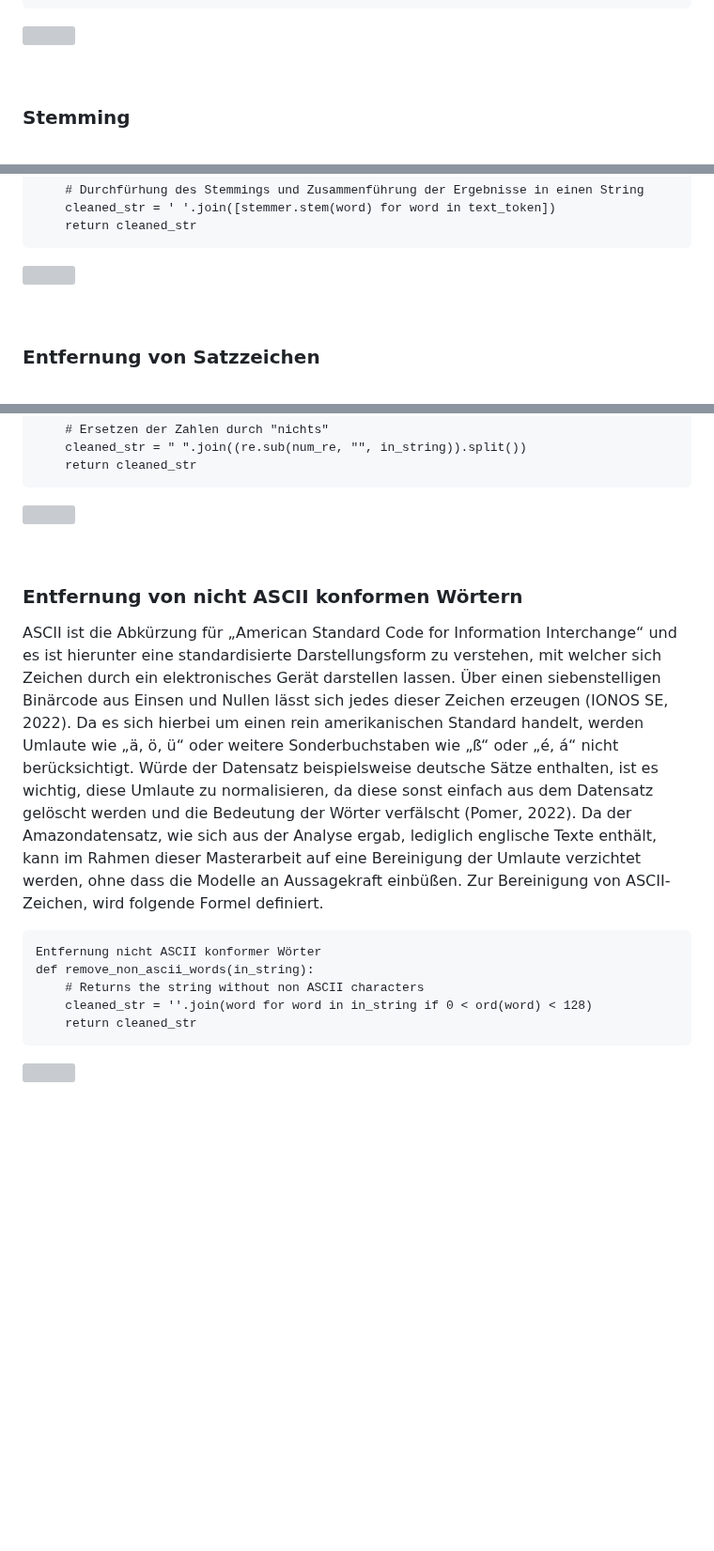
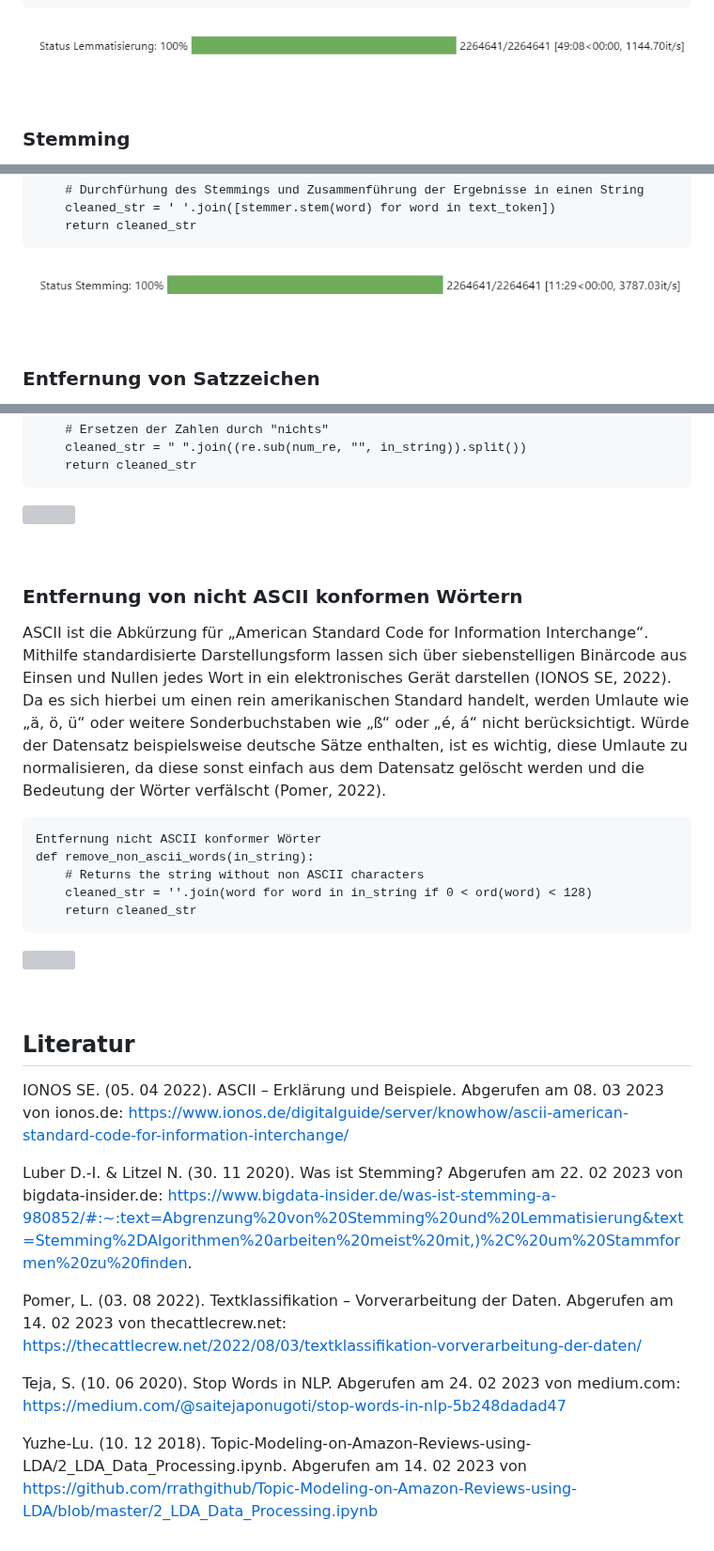
Before and after one commit to Sannui/Masterarbeit_Nuissl_Sandra, a Markdown page: Datapreperation/README.md, 3 parts joined by grey strips. Shown at 94% size. Rendered like a GitHub page; blank space fills up the shorter version; grey boxes are pictures that could not be loaded.

````diff
--- a/Datapreperation/README.md
+++ b/Datapreperation/README.md
@@ -81,7 +82,7 @@ def lemmatize(in_string):
     return cleaned_str
 ```
 
-<p align="left"><img src="Lemmatisierung_time.PNG" height="50px" width="800px"/></p>
+<p align="left"><img src="img/Lemmatisierung_time.PNG" height="50px" width="800px"/></p>
 
 <Br>
 
@@ -103,7 +104,7 @@ def stemming(in_string):
     return cleaned_str
 ```
 
-<p align="left"><img src="Stemming_time.PNG" height="50px" width="800px"/></p>
+<p align="left"><img src="img/Stemming_time.PNG" height="50px" width="800px"/></p>
 
 <Br>
 
@@ -179,7 +180,7 @@ def remove_numbers(in_string):
 
 ### Entfernung von nicht ASCII konformen Wörtern
 
-ASCII ist die Abkürzung für „American Standard Code for Information Interchange“ und es ist hierunter eine standardisierte Darstellungsform zu verstehen, mit welcher sich Zeichen durch ein elektronisches Gerät darstellen lassen. Über einen siebenstelligen Binärcode aus Einsen und Nullen lässt sich jedes dieser Zeichen erzeugen (IONOS SE, 2022). Da es sich hierbei um einen rein amerikanischen Standard handelt, werden Umlaute wie „ä, ö, ü“ oder weitere Sonderbuchstaben wie „ß“ oder „é, á“ nicht berücksichtigt. Würde der Datensatz beispielsweise deutsche Sätze enthalten, ist es wichtig, diese Umlaute zu normalisieren, da diese sonst einfach aus dem Datensatz gelöscht werden und die Bedeutung der Wörter verfälscht (Pomer, 2022). Da der Amazondatensatz, wie sich aus der Analyse ergab, lediglich englische Texte enthält, kann im Rahmen dieser Masterarbeit auf eine Bereinigung der Umlaute verzichtet werden, ohne dass die Modelle an Aussagekraft einbüßen. Zur Bereinigung von ASCII-Zeichen, wird folgende Formel definiert.
+ASCII ist die Abkürzung für „American Standard Code for Information Interchange“. Mithilfe standardisierte Darstellungsform lassen sich über siebenstelligen Binärcode aus Einsen und Nullen jedes Wort in ein elektronisches Gerät darstellen (IONOS SE, 2022). Da es sich hierbei um einen rein amerikanischen Standard handelt, werden Umlaute wie „ä, ö, ü“ oder weitere Sonderbuchstaben wie „ß“ oder „é, á“ nicht berücksichtigt. Würde der Datensatz beispielsweise deutsche Sätze enthalten, ist es wichtig, diese Umlaute zu normalisieren, da diese sonst einfach aus dem Datensatz gelöscht werden und die Bedeutung der Wörter verfälscht (Pomer, 2022).
 
 ```
 Entfernung nicht ASCII konformer Wörter
@@ -193,2 +194,15 @@ def remove_non_ascii_words(in_string):
 
 <Br>
+
+
+## Literatur
+
+IONOS SE. (05. 04 2022). ASCII – Erklärung und Beispiele. Abgerufen am 08. 03 2023 von ionos.de: https://www.ionos.de/digitalguide/server/knowhow/ascii-american-standard-code-for-information-interchange/
+
+Luber D.-I. & Litzel N. (30. 11 2020). Was ist Stemming? Abgerufen am 22. 02 2023 von bigdata-insider.de: https://www.bigdata-insider.de/was-ist-stemming-a-980852/#:~:text=Abgrenzung%20von%20Stemming%20und%20Lemmatisierung&text=Stemming%2DAlgorithmen%20arbeiten%20meist%20mit,)%2C%20um%20Stammformen%20zu%20finden.
+
+Pomer, L. (03. 08 2022). Textklassifikation – Vorverarbeitung der Daten. Abgerufen am 14. 02 2023 von thecattlecrew.net: https://thecattlecrew.net/2022/08/03/textklassifikation-vorverarbeitung-der-daten/
+
+Teja, S. (10. 06 2020). Stop Words in NLP. Abgerufen am 24. 02 2023 von medium.com: https://medium.com/@saitejaponugoti/stop-words-in-nlp-5b248dadad47
+
+Yuzhe-Lu. (10. 12 2018). Topic-Modeling-on-Amazon-Reviews-using-LDA/2_LDA_Data_Processing.ipynb. Abgerufen am 14. 02 2023 von https://github.com/rrathgithub/Topic-Modeling-on-Amazon-Reviews-using-LDA/blob/master/2_LDA_Data_Processing.ipynb
````
Also changed, not shown: other parts of Datapreperation/README.md (+5 -4 lines).
